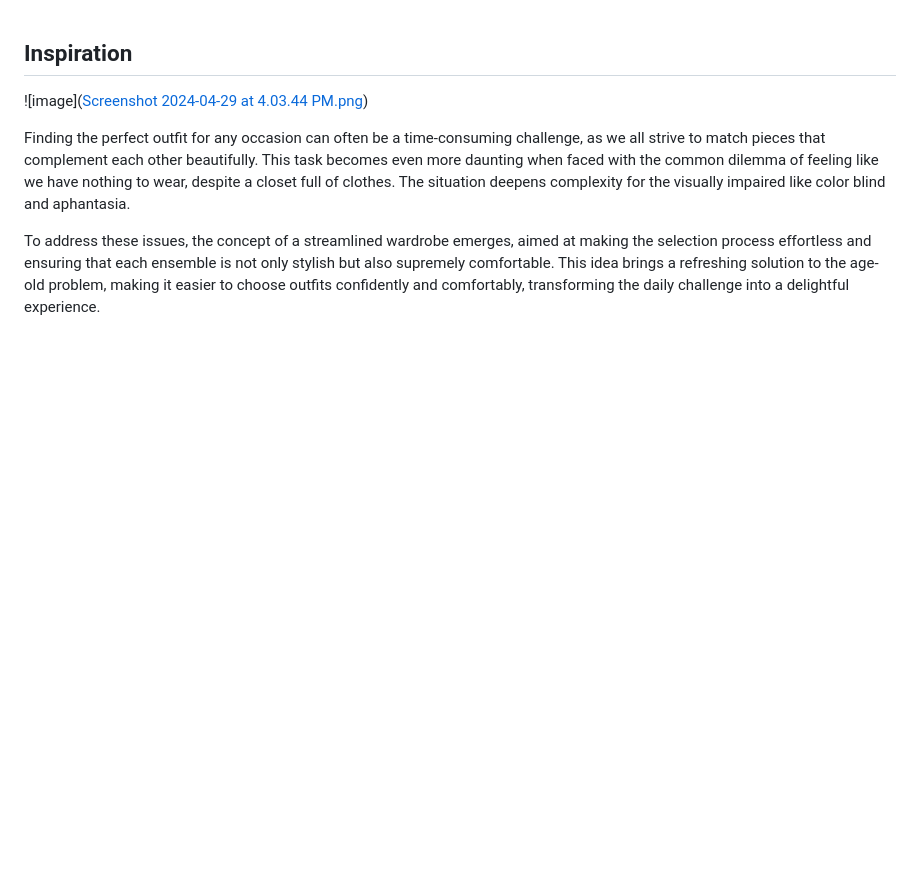
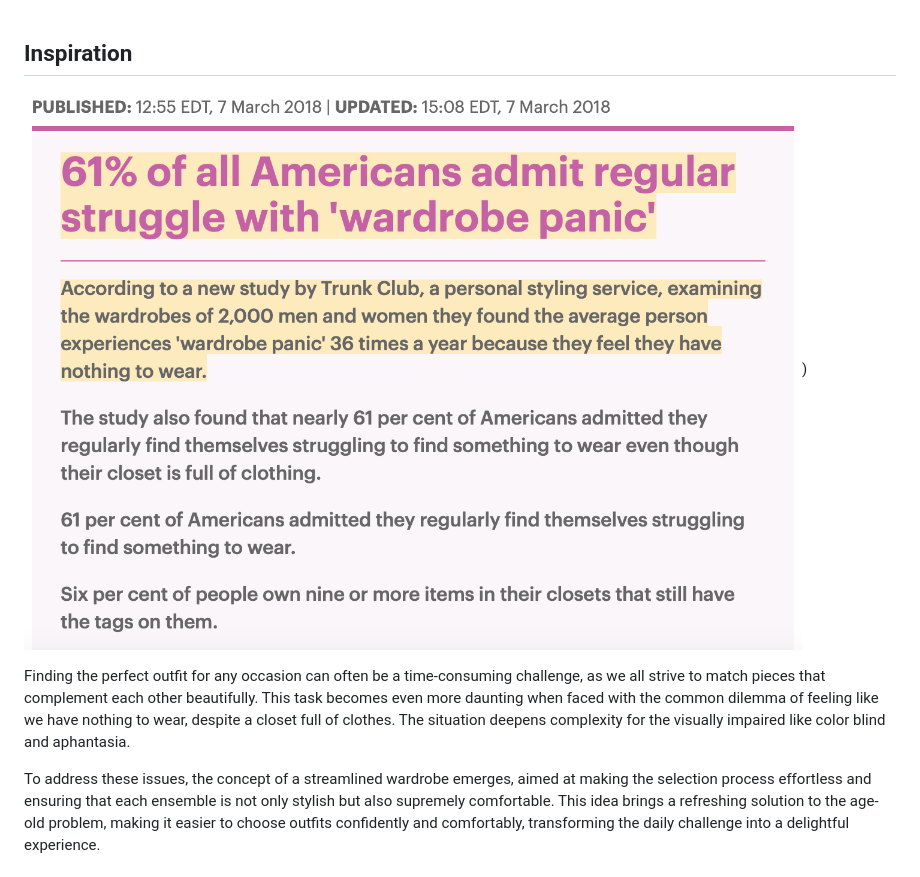
Before and after one commit to csendranshi/FashionAId, a Markdown page: README.md, the part around the change. Rendered like a GitHub page; blank space fills up the shorter version.

```diff
--- a/README.md
+++ b/README.md
@@ -1,6 +1,6 @@
 ## Inspiration
 
-![image]([Screenshot 2024-04-29 at 4.03.44 PM.png](https://github.com/csendranshi/FashionAId/blob/master/Screenshot%202024-04-29%20at%204.03.44%20PM.png))
+![image](https://github.com/csendranshi/FashionAId/blob/master/Screenshot%202024-04-29%20at%204.03.44%20PM.png))
 
 Finding the perfect outfit for any occasion can often be a time-consuming challenge, as we all strive to match pieces that complement each other beautifully. This task becomes even more daunting when faced with the common dilemma of feeling like we have nothing to wear, despite a closet full of clothes. The situation deepens complexity for the visually impaired like color blind and aphantasia.
 
```
